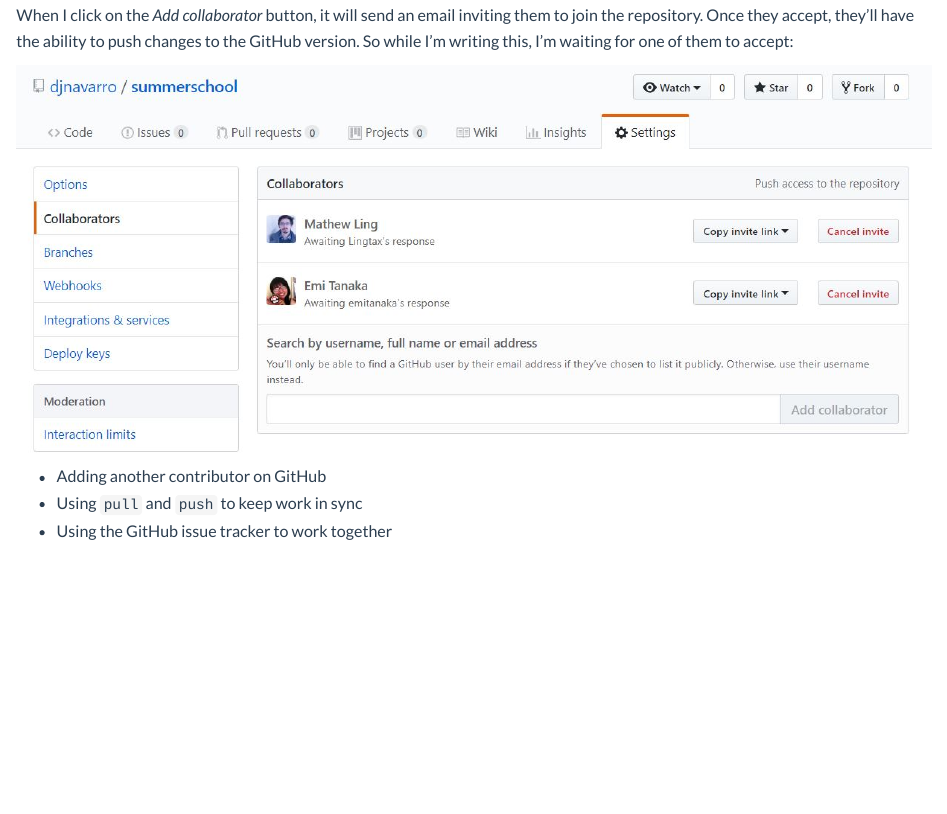
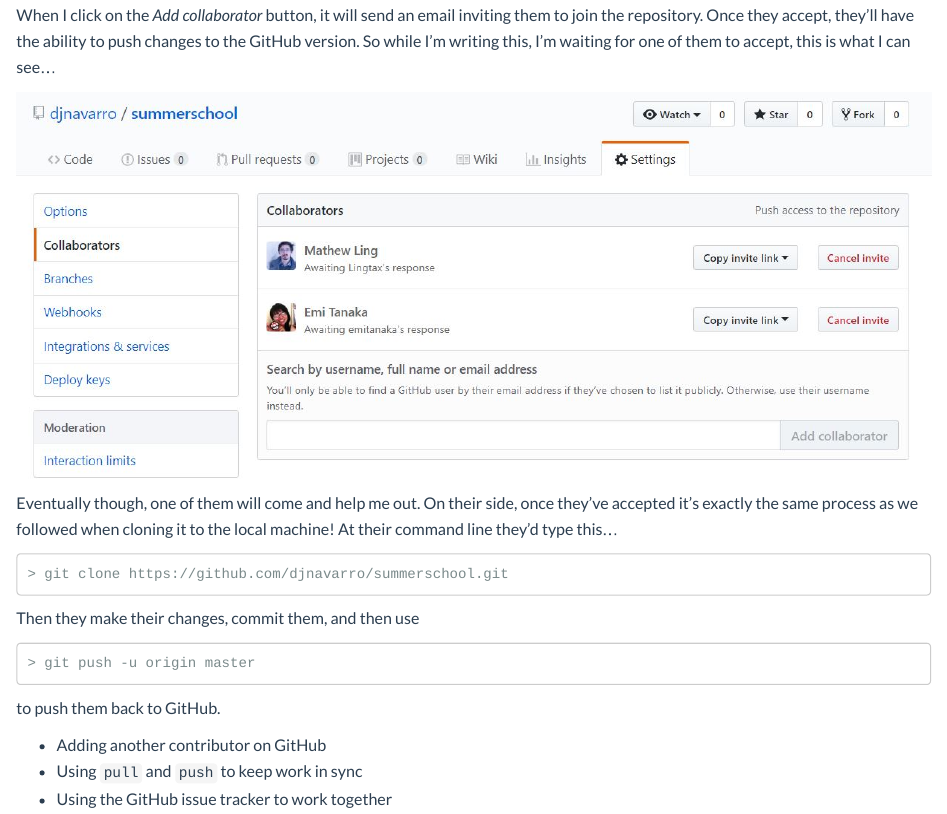
Before and after one commit to cskemp/chdss2018, an R Markdown document (day2_dataanalysis/git_tutorial/git-notes.Rmd): the page in a window 1100 px wide, from 12510 px down. The pictures show the output file day2_dataanalysis/git_tutorial/git-notes.html that the author committed with the source, opened offline.

Commit message:
git tutorial comment on collaborator clone/push

````diff
--- a/day2_dataanalysis/git_tutorial/git-notes.Rmd
+++ b/day2_dataanalysis/git_tutorial/git-notes.Rmd
@@ -339,12 +339,24 @@
 
 ![](./images/addcontributor.jpg)
 
-When I click on the *Add collaborator* button, it will send an email inviting them to join the repository. Once they accept, they'll have the ability to push changes to the GitHub version. So while I'm writing this, I'm waiting for one of them to accept:
+When I click on the *Add collaborator* button, it will send an email inviting them to join the repository. Once they accept, they'll have the ability to push changes to the GitHub version. So while I'm writing this, I'm waiting for one of them to accept, this is what I can see...
 
 
 ![](./images/addcontributor2.jpg)
 
+Eventually though, one of them will come and help me out. On their side, once they've accepted it's exactly the same process as we followed when cloning it to the local machine! At their command line they'd type this...
 
+```{}
+> git clone https://github.com/djnavarro/summerschool.git
+```
+
+Then they make their changes, commit them, and then use
+
+```{}
+> git push -u origin master
+```
+
+to push them back to GitHub.
 
 
 - Adding another contributor on GitHub
````
Also changed, not shown: day2_dataanalysis/git_tutorial/git-notes.html.
